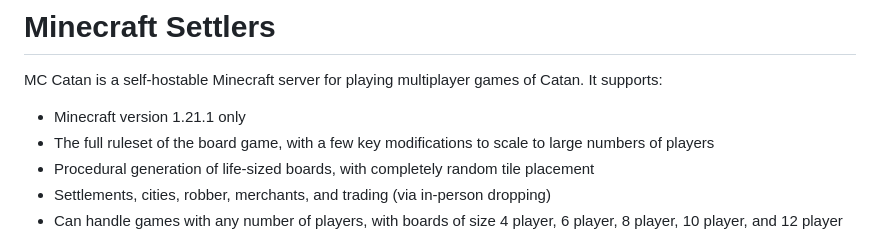
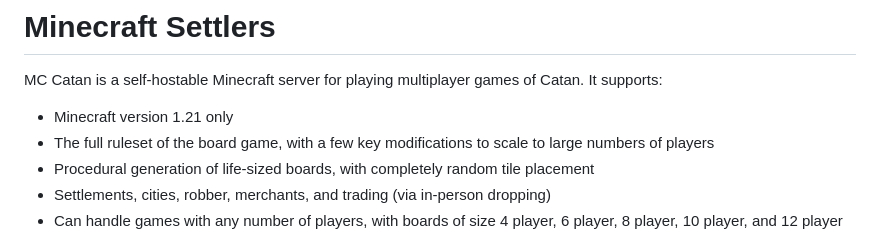
Before and after one commit to timtheswan/mc-settlers-server, a Markdown page: README.md, the part around the change. GitHub-like rendering.

Commit message:
Fix MC version docs

```diff
--- a/README.md
+++ b/README.md
@@ -1,6 +1,6 @@
 # Minecraft Settlers
 MC Catan is a self-hostable Minecraft server for playing multiplayer games of Catan. It supports:
-- Minecraft version 1.21.1 only
+- Minecraft version 1.21 only
 - The full ruleset of the board game, with a few key modifications to scale to large numbers of players
 - Procedural generation of life-sized boards, with completely random tile placement
 - Settlements, cities, robber, merchants, and trading (via in-person dropping)
```
